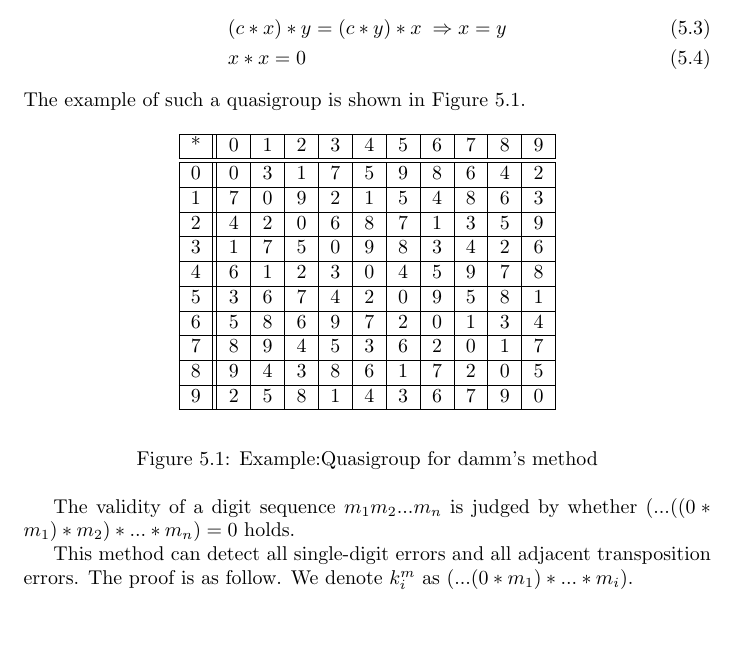
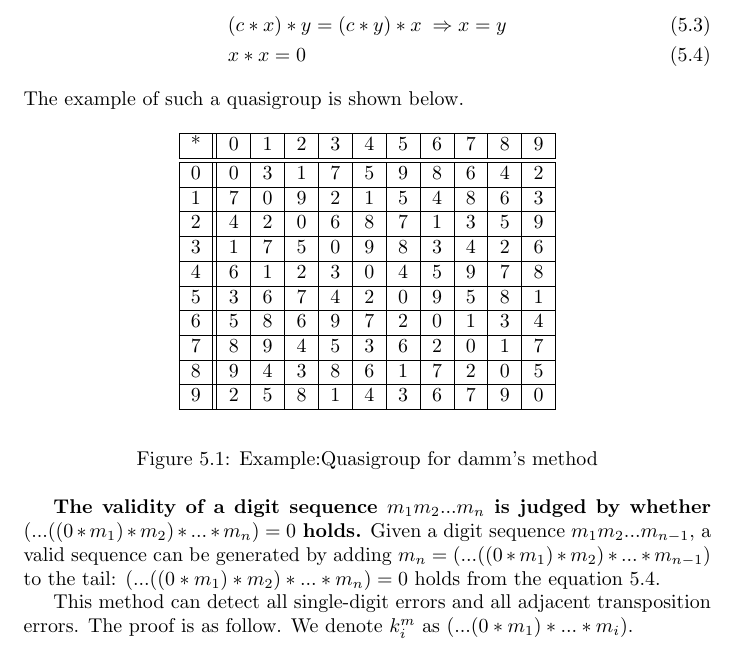
Before and after one commit to tranvansang/crypto-report, a LaTeX document (report.tex, which reads 5-dammMethod.tex): part of page 10 of 12, cut so that both start at the same text, the shorter picture padded with empty space. Compiled offline with pdfLaTeX.

Commit message:
small fix

```diff
--- a/5-dammMethod.tex
+++ b/5-dammMethod.tex
@@ -55,9 +55,9 @@ of 10-order with a special property:
 for all $c,x,y \in Q$ the followings hold.
 \begin{align}
  &(c*x)*y = (c*y)*x \;\Rightarrow x = y \label{eq:antiSym1}\\
-&x*x = 0
+&x*x = 0 \label{eq:res}
 \end{align}
-The example of such a quasigroup is shown in Figure~\ref{fig:10digitsQuasi}.
+The example of such a quasigroup is shown below.
 
 \begin{figure}[htb]
  \begin{center}
@@ -90,8 +90,12 @@ The example of such a quasigroup is shown in Figure~\ref{fig:10digitsQuasi}.
 \caption{Example:Quasigroup for damm's method}
 \label{fig:10digitsQuasi}
 \end{figure}
-The validity of a digit sequence $m_1 m_2 ... m_n$ is judged by whether
-$(...((0*m_1)*m_2)*...*m_n) = 0 $ holds.
+{\bf The validity of a digit sequence $m_1 m_2 ... m_n$ is judged by whether
+$(...((0*m_1)*m_2)*...*m_n) = 0 $ holds.}
+Given a digit sequence $m_1 m_2...m_{n-1}$,
+a valid sequence can be generated by
+adding $m_n = (...((0*m_1)*m_2)*...*m_{n-1})$ to the tail:
+$(...((0*m_1)*m_2)*...*m_n) = 0 $ holds from the equation~\ref{eq:res}.
 
 This method can detect all single-digit
  errors and all adjacent transposition errors.
```
Also changed, not shown: report.pdf.
